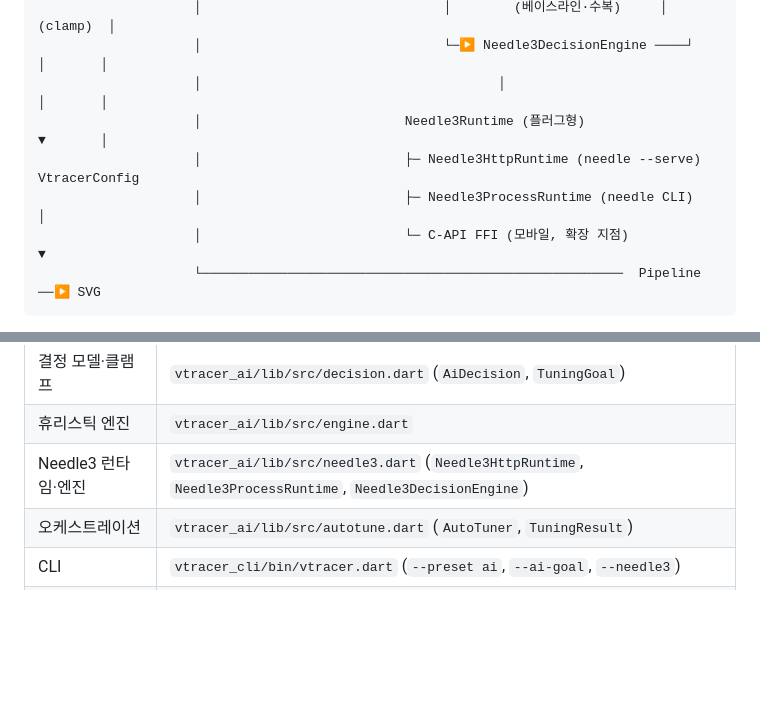
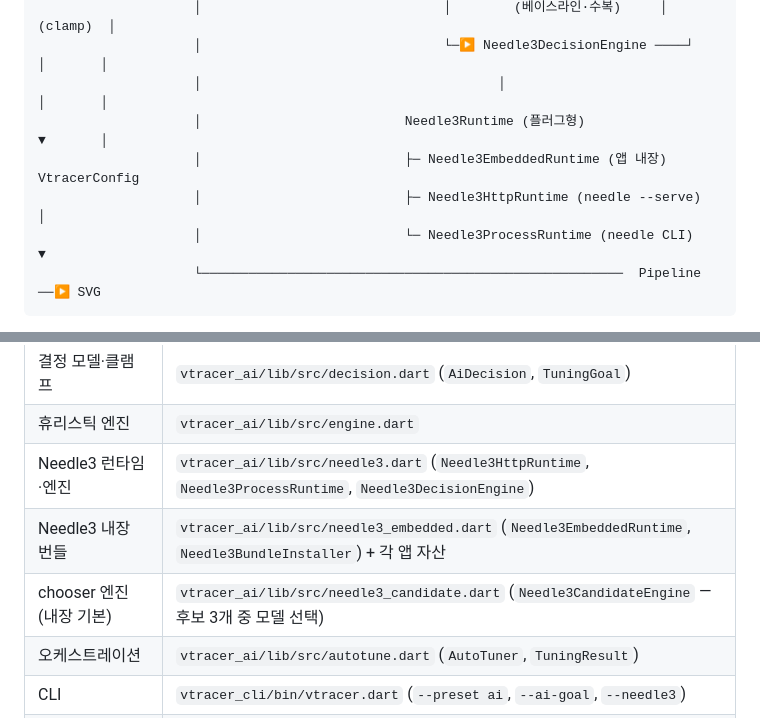
Before and after one commit to pnpcrow/vtracer-dart, a Markdown page: docs/ai_auto/analysis.md, 2 parts joined by grey strips. Rendered like a GitHub page; blank space fills up the shorter version.

````diff
--- a/docs/ai_auto/analysis.md
+++ b/docs/ai_auto/analysis.md
@@ -108,9 +108,9 @@ ColorImage ──▶ FeatureExtractor ──▶ ImageFeatures ──┬─▶ He
                     │                               └─▶ Needle3DecisionEngine ────┘     │       │
                     │                                      │                            │       │
                     │                          Needle3Runtime (플러그형)                 ▼       │
-                    │                          ├─ Needle3HttpRuntime (needle --serve)   VtracerConfig
-                    │                          ├─ Needle3ProcessRuntime (needle CLI)        │
-                    │                          └─ C-API FFI (모바일, 확장 지점)              ▼
+                    │                          ├─ Needle3EmbeddedRuntime (앱 내장)    VtracerConfig
+                    │                          ├─ Needle3HttpRuntime (needle --serve)   │
+                    │                          └─ Needle3ProcessRuntime (needle CLI)     ▼
                     └──────────────────────────────────────────────────────  Pipeline ──▶ SVG
 ```
 
@@ -144,6 +144,8 @@ ColorImage ──▶ FeatureExtractor ──▶ ImageFeatures ──┬─▶ He
 | 결정 모델·클램프 | `vtracer_ai/lib/src/decision.dart` (`AiDecision`, `TuningGoal`) |
 | 휴리스틱 엔진 | `vtracer_ai/lib/src/engine.dart` |
 | Needle3 런타임·엔진 | `vtracer_ai/lib/src/needle3.dart` (`Needle3HttpRuntime`, `Needle3ProcessRuntime`, `Needle3DecisionEngine`) |
+| Needle3 내장 번들 | `vtracer_ai/lib/src/needle3_embedded.dart` (`Needle3EmbeddedRuntime`, `Needle3BundleInstaller`) + 각 앱 자산 |
+| chooser 엔진 (내장 기본) | `vtracer_ai/lib/src/needle3_candidate.dart` (`Needle3CandidateEngine` — 후보 3개 중 모델 선택) |
 | 오케스트레이션 | `vtracer_ai/lib/src/autotune.dart` (`AutoTuner`, `TuningResult`) |
 | CLI | `vtracer_cli/bin/vtracer.dart` (`--preset ai`, `--ai-goal`, `--needle3`) |
 | 앱 UI | `vtracer_app` 옵션 패널 "AI 자동" 섹션 + 설정의 Needle3 엔드포인트 |
````
Also changed, not shown: docs/ai_auto/needle3_integration.md (+70 -28 lines).
